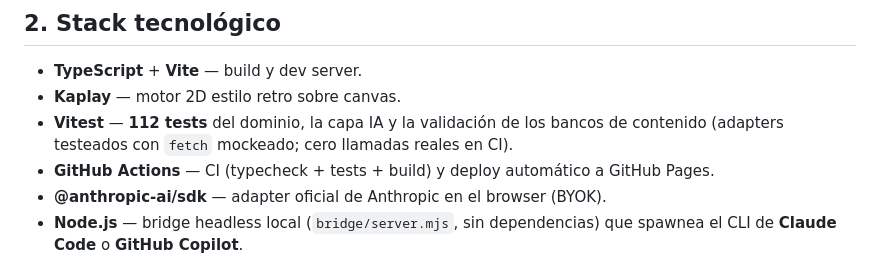
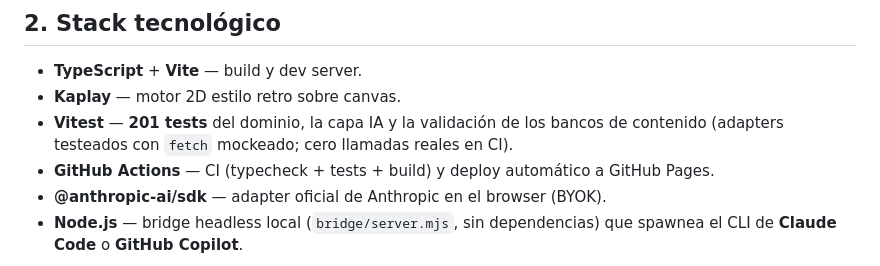
Before and after one commit to modernclixlearning/wake-up-dev, a Markdown page: README.md, the part around the change. Rendered like a GitHub page.

Commit message:
docs(readme): 201 tests tras el proxy del Oraculo (el conteo habia quedado en 112)
Co-Authored-By: Claude <noreply@anthropic.com>

```diff
--- a/README.md
+++ b/README.md
@@ -25,7 +25,7 @@ El proyecto demuestra el máster en dos planos:
 
 - **TypeScript** + **Vite** — build y dev server.
 - **Kaplay** — motor 2D estilo retro sobre canvas.
-- **Vitest** — **112 tests** del dominio, la capa IA y la validación de los bancos de contenido (adapters testeados con `fetch` mockeado; cero llamadas reales en CI).
+- **Vitest** — **201 tests** del dominio, la capa IA y la validación de los bancos de contenido (adapters testeados con `fetch` mockeado; cero llamadas reales en CI).
 - **GitHub Actions** — CI (typecheck + tests + build) y deploy automático a GitHub Pages.
 - **@anthropic-ai/sdk** — adapter oficial de Anthropic en el browser (BYOK).
 - **Node.js** — bridge headless local (`bridge/server.mjs`, sin dependencias) que spawnea el CLI de **Claude Code** o **GitHub Copilot**.
```
